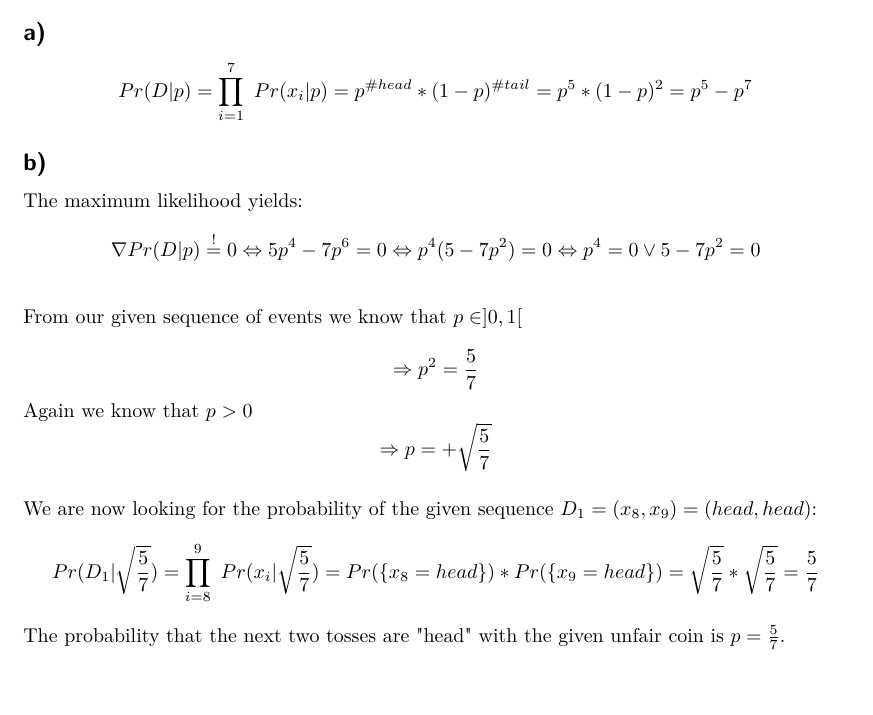
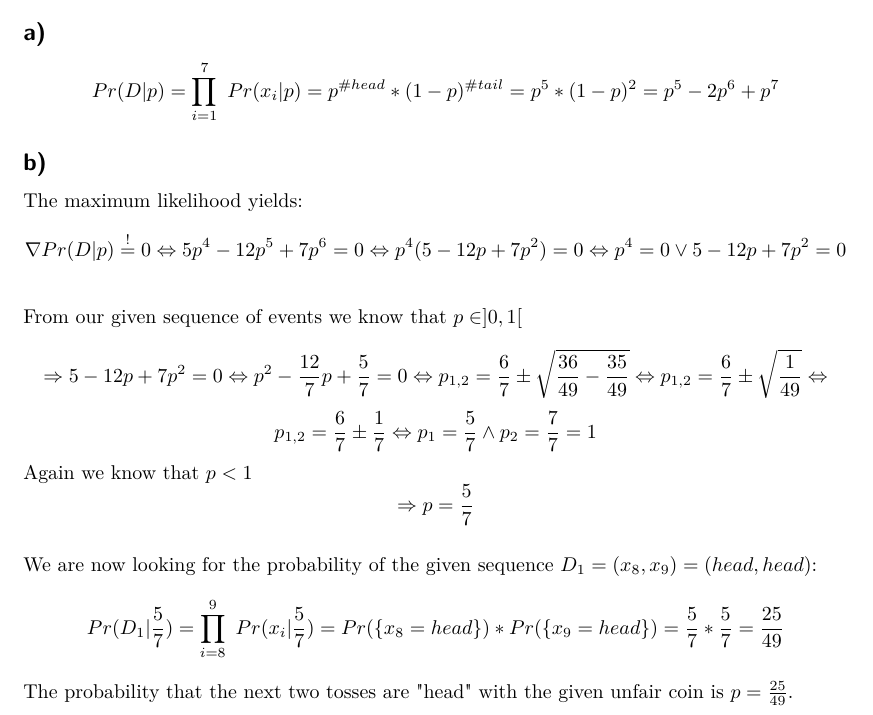
Before and after one commit to MFizz/MachineLearning1, a LaTeX problem sheet (assignment3/Assignment3.tex): part of page 1 of 2, cut so that both start at the same text, the shorter picture padded with empty space. Compiled offline with pdfLaTeX.

Commit message:
1a und b Fehler behoben

```diff
--- a/assignment3/Assignment3.tex
+++ b/assignment3/Assignment3.tex
@@ -44,21 +44,22 @@
 
 \subsection*{a)}
 
-\[ Pr (D|p) = \prod_{i=1}^7\ Pr(x_i|p) = p^{\# head} * (1-p)^{\# tail} = p^5 * (1-p)^2 = p^5-p^7 \]
+\[ Pr (D|p) = \prod_{i=1}^7\ Pr(x_i|p) = p^{\# head} * (1-p)^{\# tail} = p^5 * (1-p)^2 = p^5 -2p^6 +p^7 \]
 
 
 
 \subsection*{b)}
 The maximum likelihood yields:
-\[ \nabla Pr (D|p) \stackrel{!}{=} 0 \Leftrightarrow  5p^4 - 7p^6 = 0 \Leftrightarrow p^4(5-7p^2) = 0 \Leftrightarrow p^4 = 0 \lor 5-7p^2 = 0 \]\\
+\[ \nabla Pr (D|p) \stackrel{!}{=} 0 \Leftrightarrow  5p^4 - 12 p^5 + 7p^6 = 0 \Leftrightarrow p^4(5-12p+7p^2) = 0 \Leftrightarrow p^4 = 0 \lor 5-12p+7p^2 = 0 \]\\
 From our given sequence of events we know that $p\in ]0,1[$\\
-\[\Rightarrow p^2 = \frac{5}{7}\]
-Again we know that $p>0$
-\[ \Rightarrow p = + \sqrt{\frac{5}{7}} \]
+\[\Rightarrow 5-12p+ 7p^2 = 0 \Leftrightarrow p^2 - \frac{12}{7}p + \frac{5}{7} = 0 \Leftrightarrow p_{1,2} = \frac{6}{7} \pm \sqrt{\frac{36}{49} - \frac{35}{49}} \Leftrightarrow p_{1,2} = \frac{6}{7} \pm \sqrt{\frac{1}{49}} \Leftrightarrow\]
+\[ p_{1,2} = \frac{6}{7} \pm \frac{1}{7} \Leftrightarrow p_1 = \frac{5}{7} \land p_2 = \frac{7}{7} = 1\]
+Again we know that $p<1$
+\[ \Rightarrow p = \frac{5}{7} \]
 \\We are now looking for the probability of the given sequence $D_1 = (x_8,x_9) = (head,head)$:
-\[Pr(D_1|\sqrt{\frac{5}{7}}) = \prod_{i=8}^9\ Pr(x_i|\sqrt{\frac{5}{7}}) =Pr(\{x_8=head\})*Pr(\{x_9 = head\}) = \sqrt{\frac{5}{7}} * \sqrt{\frac{5}{7}} = \frac{5}{7} \]
+\[Pr(D_1|\frac{5}{7}) = \prod_{i=8}^9\ Pr(x_i|\frac{5}{7}) =Pr(\{x_8=head\})*Pr(\{x_9 = head\}) = \frac{5}{7} * \frac{5}{7} = \frac{25}{49} \]
 The probability that the next two tosses are "head" with the given unfair coin is
-$ p = \frac{5}{7}$.
+$ p = \frac{25}{49}$.
 
 \section{Biased Boundaries}
 \subsection*{b)}
```
Also changed, not shown: assignment3/Assignment3.pdf.
